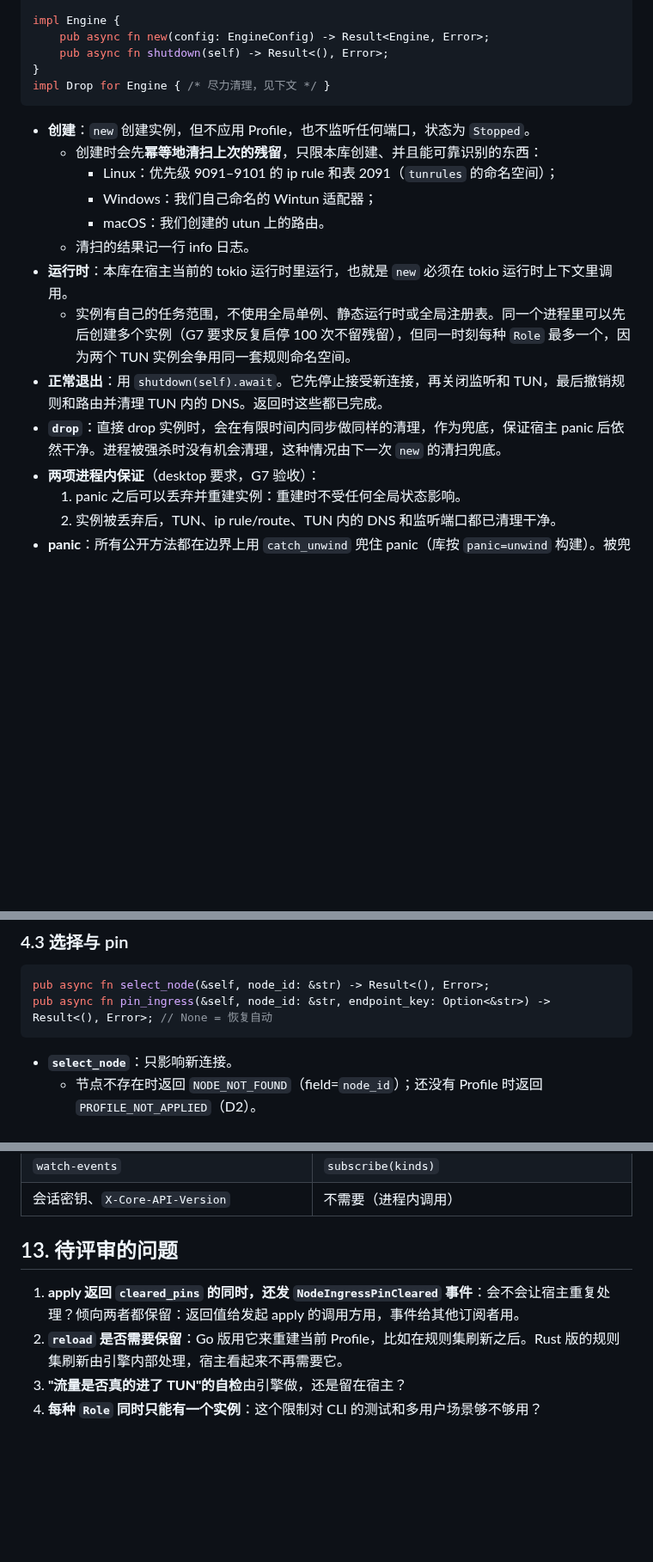
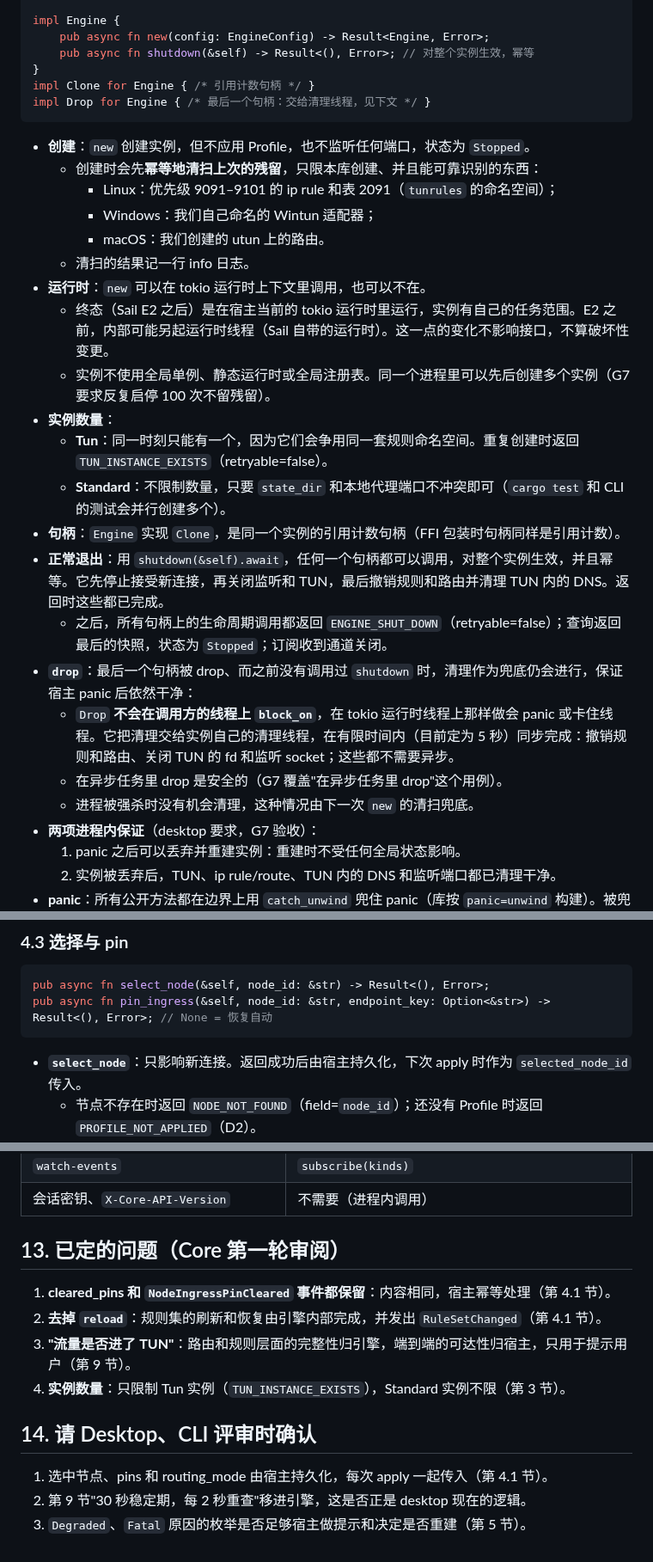
Before and after one commit to peakpassvpn/ppvpn-client, a Markdown page: docs/host-integration.md, 3 parts joined by grey strips. Shown at 86% size. Rendered like a GitHub page; blank space fills up the shorter version.

````diff
--- a/docs/host-integration.md
+++ b/docs/host-integration.md
@@ -52,9 +52,10 @@ pub struct EngineConfig {
 
 impl Engine {
     pub async fn new(config: EngineConfig) -> Result<Engine, Error>;
-    pub async fn shutdown(self) -> Result<(), Error>;
+    pub async fn shutdown(&self) -> Result<(), Error>; // 对整个实例生效，幂等
 }
-impl Drop for Engine { /* 尽力清理，见下文 */ }
+impl Clone for Engine { /* 引用计数句柄 */ }
+impl Drop for Engine { /* 最后一个句柄：交给清理线程，见下文 */ }
 ```
 
 - **创建**：`new` 创建实例，但不应用 Profile，也不监听任何端口，状态为 `Stopped`。
@@ -63,10 +64,19 @@ impl Drop for Engine { /* 尽力清理，见下文 */ }
     - Windows：我们自己命名的 Wintun 适配器；
     - macOS：我们创建的 utun 上的路由。
   - 清扫的结果记一行 info 日志。
-- **运行时**：本库在宿主当前的 tokio 运行时里运行，也就是 `new` 必须在 tokio 运行时上下文里调用。
-  - 实例有自己的任务范围，不使用全局单例、静态运行时或全局注册表。同一个进程里可以先后创建多个实例（G7 要求反复启停 100 次不留残留），但同一时刻每种 `Role` 最多一个，因为两个 TUN 实例会争用同一套规则命名空间。
-- **正常退出**：用 `shutdown(self).await`。它先停止接受新连接，再关闭监听和 TUN，最后撤销规则和路由并清理 TUN 内的 DNS。返回时这些都已完成。
-- **`drop`**：直接 drop 实例时，会在有限时间内同步做同样的清理，作为兜底，保证宿主 panic 后依然干净。进程被强杀时没有机会清理，这种情况由下一次 `new` 的清扫兜底。
+- **运行时**：`new` 可以在 tokio 运行时上下文里调用，也可以不在。
+  - 终态（Sail E2 之后）是在宿主当前的 tokio 运行时里运行，实例有自己的任务范围。E2 之前，内部可能另起运行时线程（Sail 自带的运行时）。这一点的变化不影响接口，不算破坏性变更。
+  - 实例不使用全局单例、静态运行时或全局注册表。同一个进程里可以先后创建多个实例（G7 要求反复启停 100 次不留残留）。
+- **实例数量**：
+  - **Tun**：同一时刻只能有一个，因为它们会争用同一套规则命名空间。重复创建时返回 `TUN_INSTANCE_EXISTS`（retryable=false）。
+  - **Standard**：不限制数量，只要 `state_dir` 和本地代理端口不冲突即可（`cargo test` 和 CLI 的测试会并行创建多个）。
+- **句柄**：`Engine` 实现 `Clone`，是同一个实例的引用计数句柄（FFI 包装时句柄同样是引用计数）。
+- **正常退出**：用 `shutdown(&self).await`，任何一个句柄都可以调用，对整个实例生效，并且幂等。它先停止接受新连接，再关闭监听和 TUN，最后撤销规则和路由并清理 TUN 内的 DNS。返回时这些都已完成。
+  - 之后，所有句柄上的生命周期调用都返回 `ENGINE_SHUT_DOWN`（retryable=false）；查询返回最后的快照，状态为 `Stopped`；订阅收到通道关闭。
+- **`drop`**：最后一个句柄被 drop、而之前没有调用过 `shutdown` 时，清理作为兜底仍会进行，保证宿主 panic 后依然干净：
+  - `Drop` **不会在调用方的线程上 `block_on`**，在 tokio 运行时线程上那样做会 panic 或卡住线程。它把清理交给实例自己的清理线程，在有限时间内（目前定为 5 秒）同步完成：撤销规则和路由、关闭 TUN 的 fd 和监听 socket；这些都不需要异步。
+  - 在异步任务里 drop 是安全的（G7 覆盖"在异步任务里 drop"这个用例）。
+  - 进程被强杀时没有机会清理，这种情况由下一次 `new` 的清扫兜底。
 - **两项进程内保证**（desktop 要求，G7 验收）：
   1. panic 之后可以丢弃并重建实例：重建时不受任何全局状态影响。
   2. 实例被丢弃后，TUN、ip rule/route、TUN 内的 DNS 和监听端口都已清理干净。
@@ -125,7 +139,7 @@ pub async fn select_node(&self, node_id: &str) -> Result<(), Error>;
 pub async fn pin_ingress(&self, node_id: &str, endpoint_key: Option<&str>) -> Result<(), Error>; // None = 恢复自动
 ```
 
-- **`select_node`**：只影响新连接。
+- **`select_node`**：只影响新连接。返回成功后由宿主持久化，下次 apply 时作为 `selected_node_id` 传入。
   - 节点不存在时返回 `NODE_NOT_FOUND`（field=`node_id`）；还没有 Profile 时返回 `PROFILE_NOT_APPLIED`（D2）。
 - **`pin_ingress`**：立即生效。宿主负责持久化，下次 apply 时放进 `pins` 传入。
   - 入口不存在时返回 `INGRESS_NOT_FOUND`（field=`endpoint_key`）；节点不存在时返回 `NODE_NOT_FOUND`。
@@ -338,9 +356,15 @@ pub struct Error {
 | `watch-events` | `subscribe(kinds)` |
 | 会话密钥、`X-Core-API-Version` | 不需要（进程内调用） |
 
-## 13. 待评审的问题
+## 13. 已定的问题（Core 第一轮审阅）
 
-1. **apply 返回 `cleared_pins` 的同时，还发 `NodeIngressPinCleared` 事件**：会不会让宿主重复处理？倾向两者都保留：返回值给发起 apply 的调用方用，事件给其他订阅者用。
-2. **`reload` 是否需要保留**：Go 版用它来重建当前 Profile，比如在规则集刷新之后。Rust 版的规则集刷新由引擎内部处理，宿主看起来不再需要它。
-3. **"流量是否真的进了 TUN"的自检**由引擎做，还是留在宿主？
-4. **每种 `Role` 同时只能有一个实例**：这个限制对 CLI 的测试和多用户场景够不够用？
+1. **cleared_pins 和 `NodeIngressPinCleared` 事件都保留**：内容相同，宿主幂等处理（第 4.1 节）。
+2. **去掉 `reload`**：规则集的刷新和恢复由引擎内部完成，并发出 `RuleSetChanged`（第 4.1 节）。
+3. **"流量是否进了 TUN"**：路由和规则层面的完整性归引擎，端到端的可达性归宿主，只用于提示用户（第 9 节）。
+4. **实例数量**：只限制 Tun 实例（`TUN_INSTANCE_EXISTS`），Standard 实例不限（第 3 节）。
+
+## 14. 请 Desktop、CLI 评审时确认
+
+1. 选中节点、pins 和 routing_mode 由宿主持久化，每次 apply 一起传入（第 4.1 节）。
+2. 第 9 节"30 秒稳定期，每 2 秒重查"移进引擎，这是否正是 desktop 现在的逻辑。
+3. `Degraded`、`Fatal` 原因的枚举是否足够宿主做提示和决定是否重建（第 5 节）。
````
Also changed, not shown: other parts of docs/host-integration.md (+21 -13 lines).
